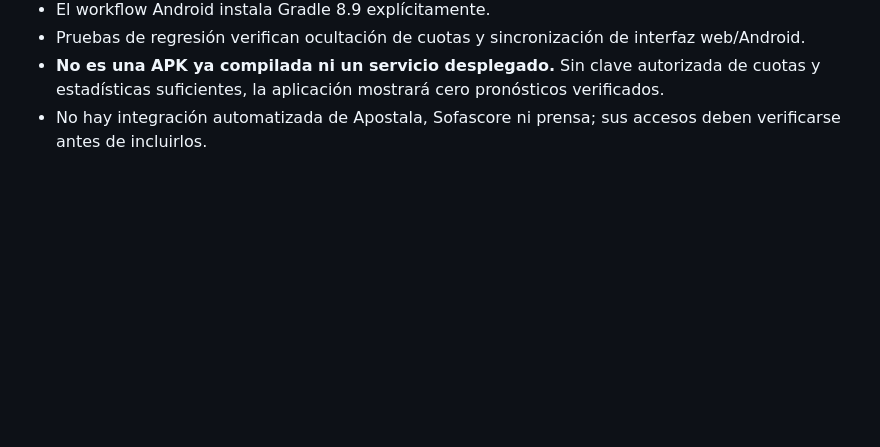
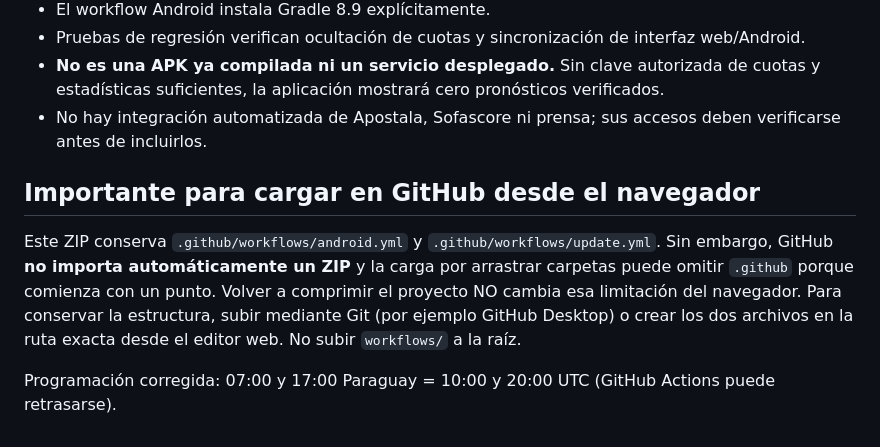
Before and after one commit to humbertomori/GOLES-HOY, a Markdown page: README.md, the part around the change. Drawn GitHub-style; blank space fills up the shorter version.

```diff
--- a/README.md
+++ b/README.md
@@ -34,3 +34,8 @@
 - Pruebas de regresión verifican ocultación de cuotas y sincronización de interfaz web/Android.
 - **No es una APK ya compilada ni un servicio desplegado.** Sin clave autorizada de cuotas y estadísticas suficientes, la aplicación mostrará cero pronósticos verificados.
 - No hay integración automatizada de Apostala, Sofascore ni prensa; sus accesos deben verificarse antes de incluirlos.
+
+## Importante para cargar en GitHub desde el navegador
+Este ZIP conserva `.github/workflows/android.yml` y `.github/workflows/update.yml`. Sin embargo, GitHub **no importa automáticamente un ZIP** y la carga por arrastrar carpetas puede omitir `.github` porque comienza con un punto. Volver a comprimir el proyecto NO cambia esa limitación del navegador. Para conservar la estructura, subir mediante Git (por ejemplo GitHub Desktop) o crear los dos archivos en la ruta exacta desde el editor web. No subir `workflows/` a la raíz.
+
+Programación corregida: 07:00 y 17:00 Paraguay = 10:00 y 20:00 UTC (GitHub Actions puede retrasarse).
```
